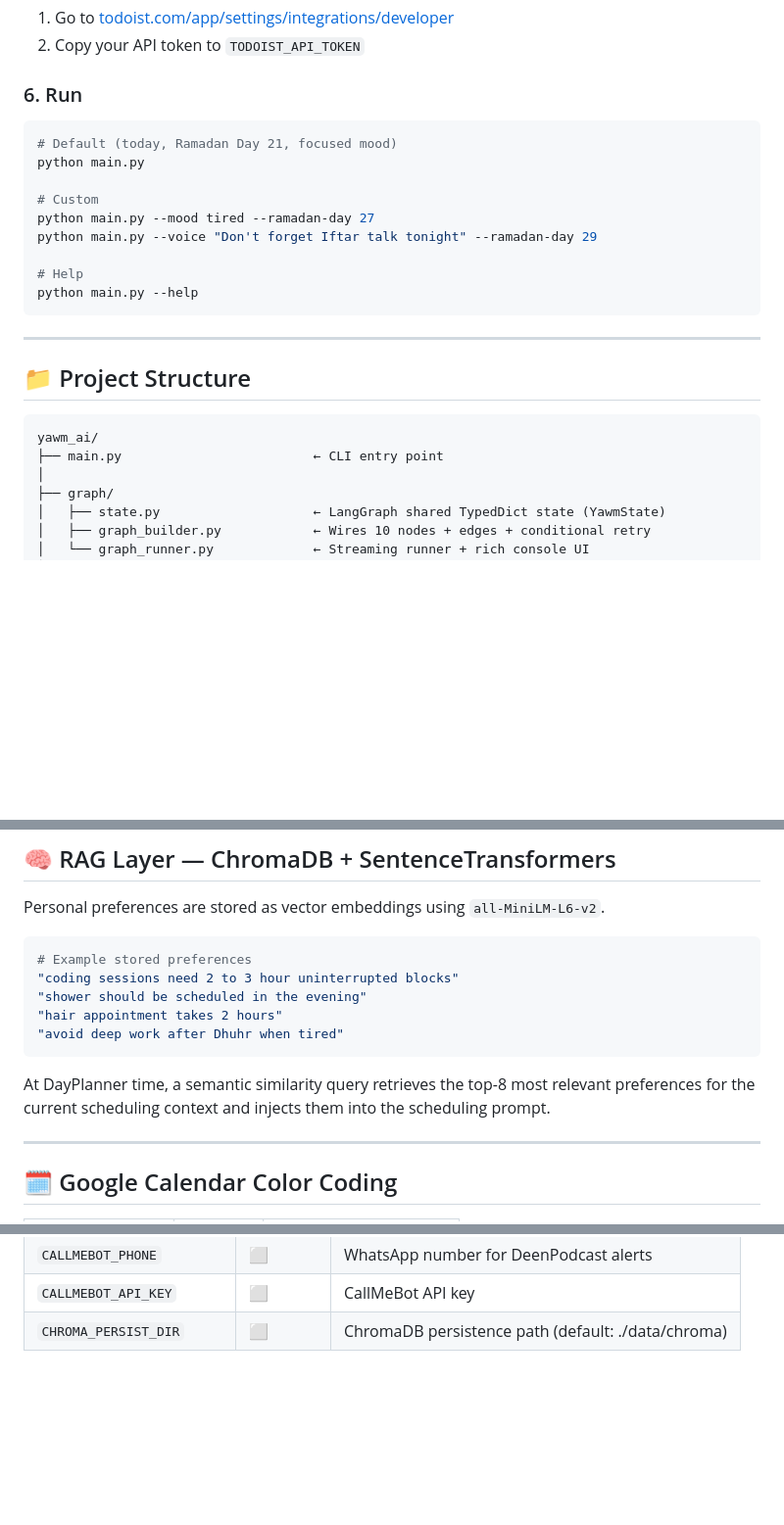
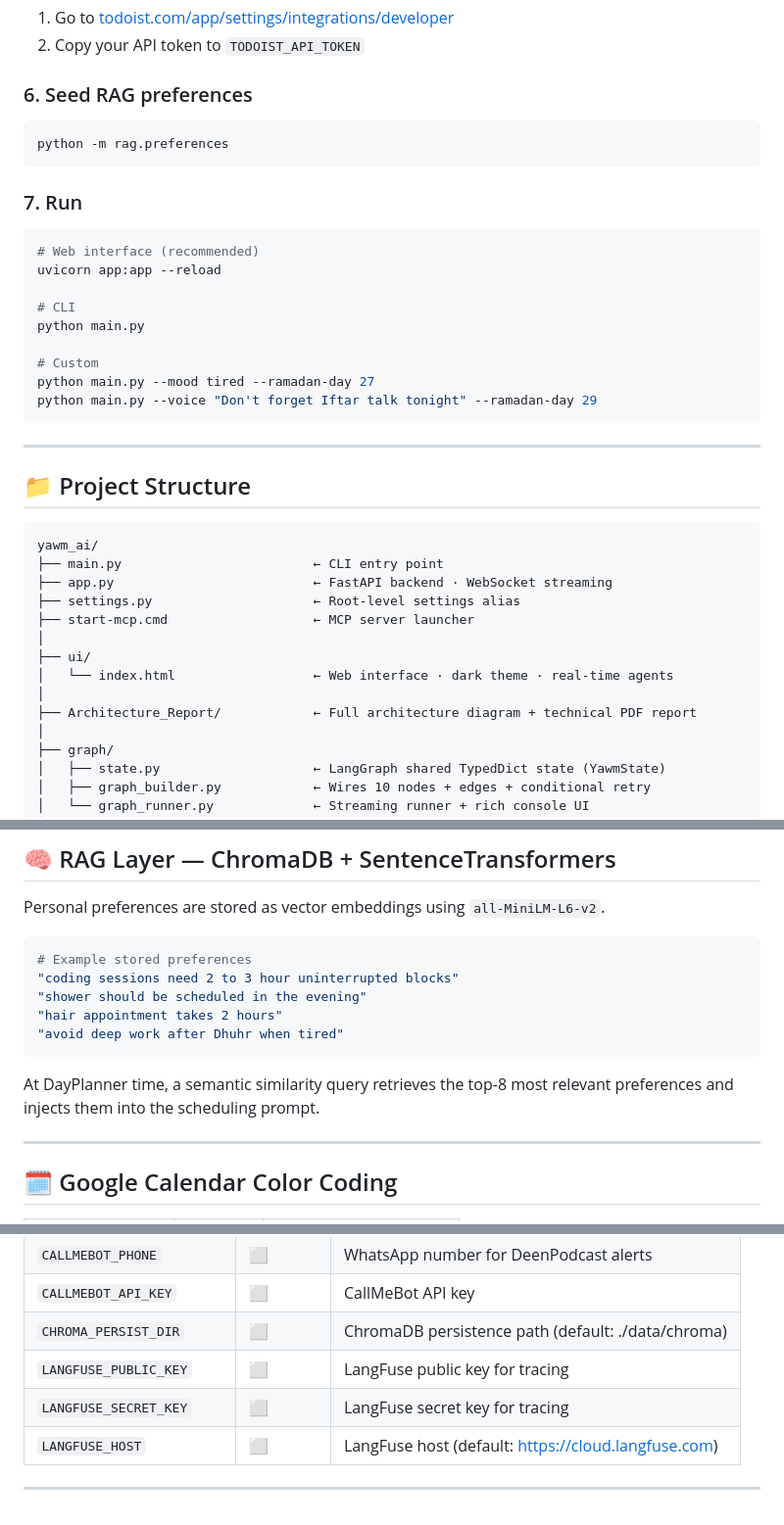
Before and after one commit to halalakhal/YAWM-AI, a Markdown page: README.md, 3 parts joined by grey strips. Shown at 98% size. Rendered like a GitHub page; blank space fills up the shorter version.

````diff
--- a/README.md
+++ b/README.md
@@ -96,17 +147,22 @@ cp .env.example .env
 1. Go to [todoist.com/app/settings/integrations/developer](https://todoist.com/app/settings/integrations/developer)
 2. Copy your API token to `TODOIST_API_TOKEN`
 
-### 6. Run
+### 6. Seed RAG preferences
 ```bash
-# Default (today, Ramadan Day 21, focused mood)
+python -m rag.preferences
+```
+
+### 7. Run
+```bash
+# Web interface (recommended)
+uvicorn app:app --reload
+
+# CLI
 python main.py
 
 # Custom
 python main.py --mood tired --ramadan-day 27
 python main.py --voice "Don't forget Iftar talk tonight" --ramadan-day 29
-
-# Help
-python main.py --help
 ```
 
 ---
@@ -116,6 +172,14 @@ python main.py --help
 ```
 yawm_ai/
 ├── main.py                         ← CLI entry point
+├── app.py                          ← FastAPI backend · WebSocket streaming
+├── settings.py                     ← Root-level settings alias
+├── start-mcp.cmd                   ← MCP server launcher
+│
+├── ui/
+│   └── index.html                  ← Web interface · dark theme · real-time agents
+│
+├── Architecture_Report/            ← Full architecture diagram + technical PDF report
 │
 ├── graph/
 │   ├── state.py                    ← LangGraph shared TypedDict state (YawmState)
@@ -256,7 +318,7 @@ Personal preferences are stored as vector embeddings using `all-MiniLM-L6-v2`.
 "avoid deep work after Dhuhr when tired"
 ```
 
-At DayPlanner time, a semantic similarity query retrieves the top-8 most relevant preferences for the current scheduling context and injects them into the scheduling prompt.
+At DayPlanner time, a semantic similarity query retrieves the top-8 most relevant preferences and injects them into the scheduling prompt.
 
 ---
 
@@ -304,3 +366,8 @@ At DayPlanner time, a semantic similarity query retrieves the top-8 most relevan
 | `CALLMEBOT_PHONE` | ⬜ | WhatsApp number for DeenPodcast alerts |
 | `CALLMEBOT_API_KEY` | ⬜ | CallMeBot API key |
 | `CHROMA_PERSIST_DIR` | ⬜ | ChromaDB persistence path (default: ./data/chroma) |
+| `LANGFUSE_PUBLIC_KEY` | ⬜ | LangFuse public key for tracing |
+| `LANGFUSE_SECRET_KEY` | ⬜ | LangFuse secret key for tracing |
+| `LANGFUSE_HOST` | ⬜ | LangFuse host (default: https://cloud.langfuse.com) |
+
+---
````
Also changed, not shown: other parts of README.md (+56 -7 lines).
